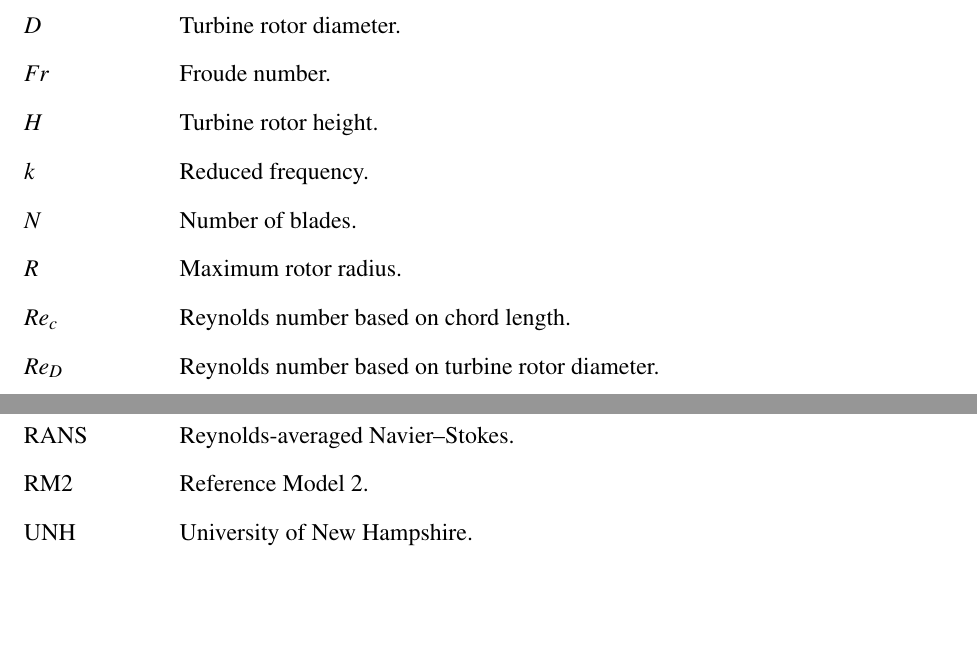
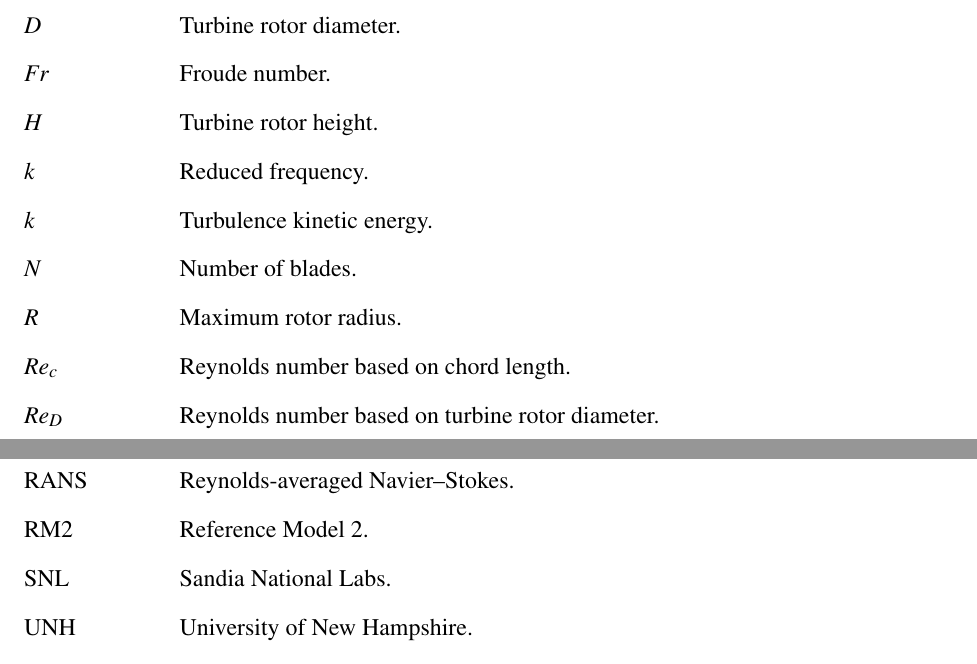
Before and after one commit to petebachant/PhD-thesis, a LaTeX thesis (thesis.tex, which reads chapters/blade-resolved-CFD.tex): two parts of pages 10 and 11 of 173, joined at a grey line, cut so that both start at the same text, the shorter picture padded with empty space. Compiled offline with pdfLaTeX.

Commit message:
Add nomenclature

```diff
--- a/chapters/blade-resolved-CFD.tex
+++ b/chapters/blade-resolved-CFD.tex
@@ -389,6 +389,7 @@ Figure~\ref{fig:br-cfd-profiles}. The turbulence kinetic energy is calculated as
 \end{equation}
 where $U^\prime = U - \overline{U}$ and $k_{\mathrm{RA}}$ is the kinetic energy
 calculated by the turbulence model, which is zero for the SA model.
+\nomenclature{$k$}{Turbulence kinetic energy.}
 
 Both Spalart--Allmaras cases do a poor job predicting the turbulence kinetic
 energy in the flow, since it must be resolved as variance in the velocity field.
@@ -627,3 +628,4 @@ purpose.
 
 Thanks to Vincent S. Neary and Sandia National Labs for the use of their Red
 Mesa high performance computing cluster to run the simulations.
+\nomenclature{SNL}{Sandia National Labs.}
```
